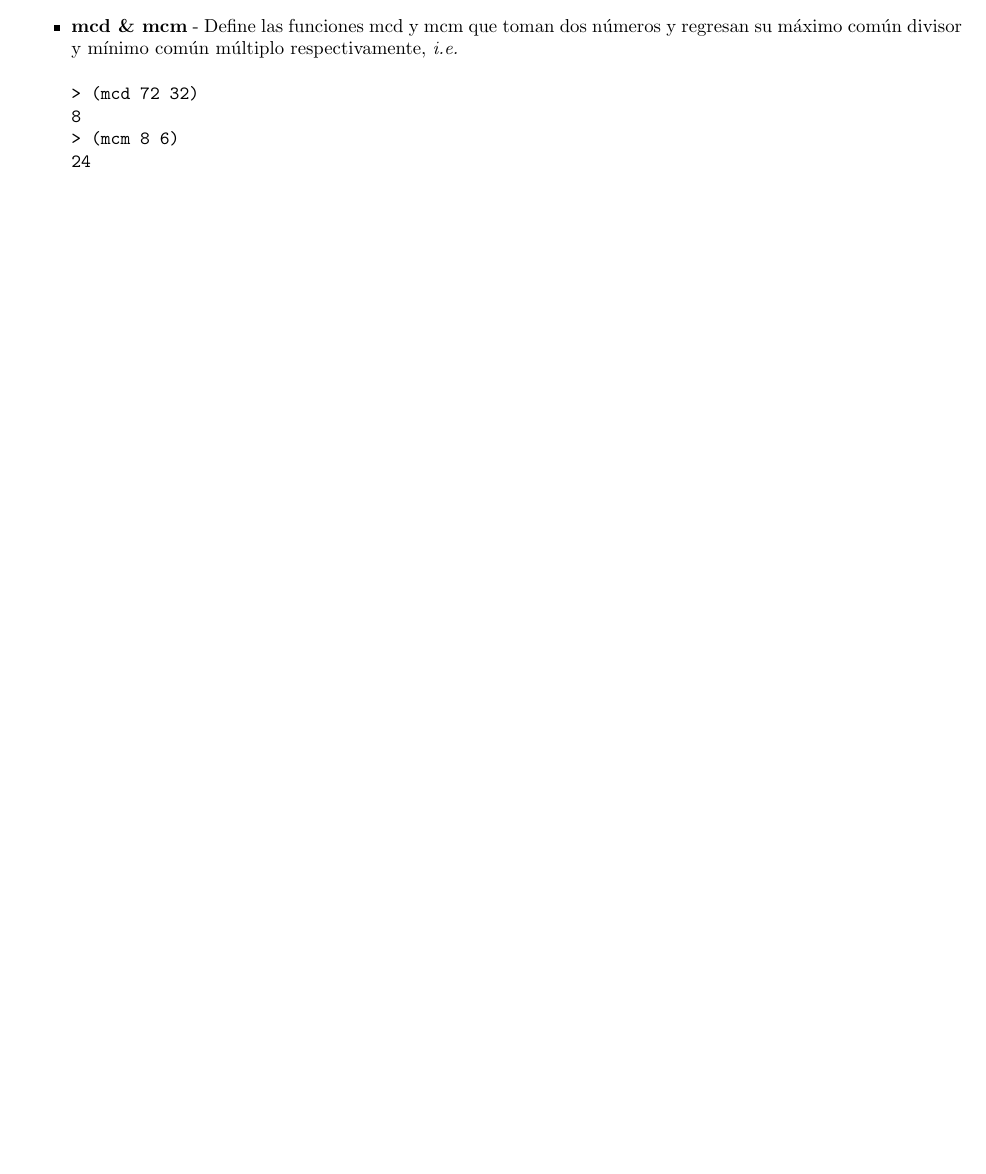
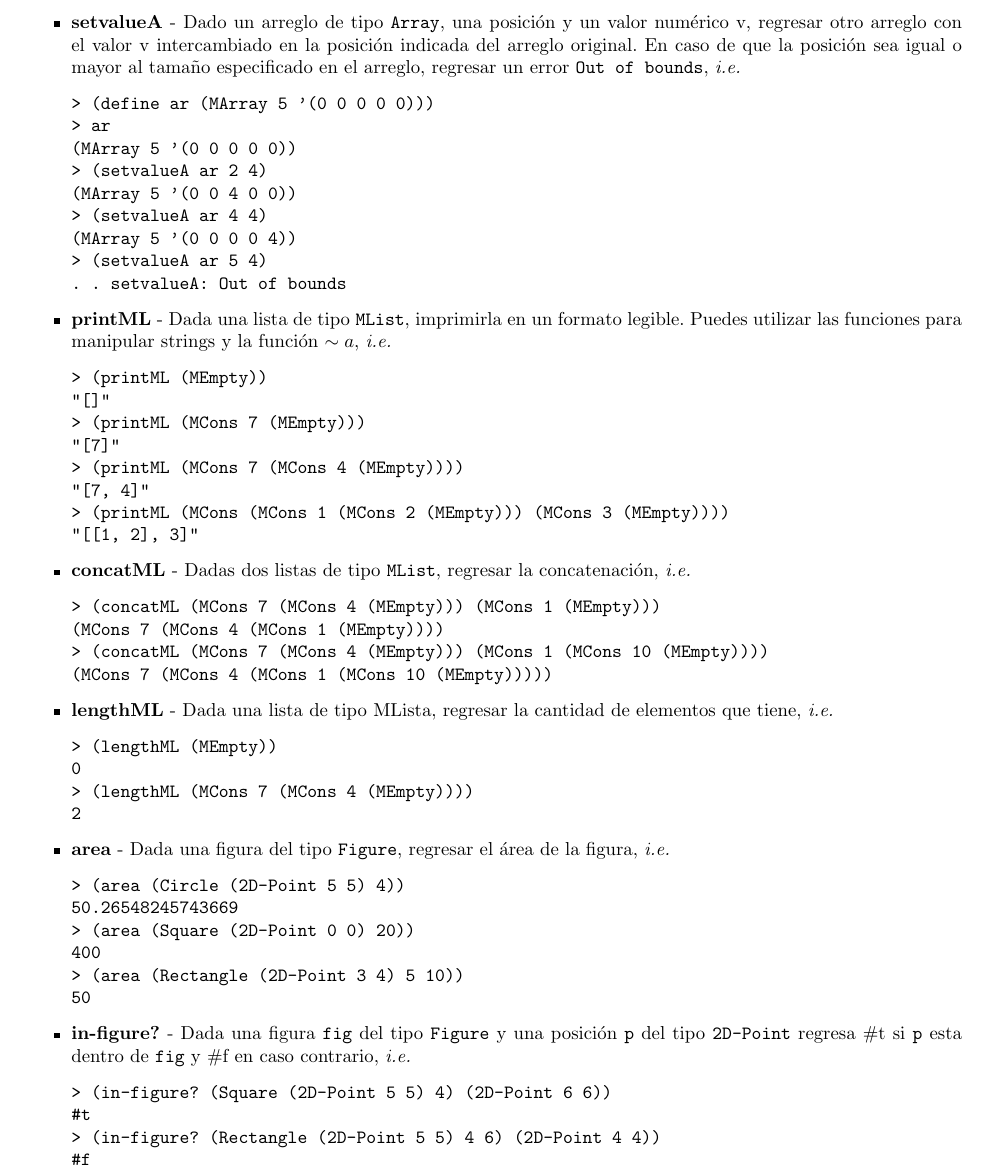
Before and after one commit to hectoregm/lenguajes, a LaTeX document (practica2/practica2.tex): part of the page before the commit and part of page 3 of 3 after it, cut at the place of the change, the shorter picture padded with empty space. Compiled offline with pdfLaTeX.

Commit message:
Added practice 2

```diff
--- a/practica2/practica2.tex
+++ b/practica2/practica2.tex
@@ -47,10 +46,7 @@ indicar un error.
 Cada ejercicio debe contar al menos con cinco pruebas.
 
 \section{Ejercicios}
-\textbf{Sección I.} Define las funciones que se te piden. Puedes crear y utilizar
-funciones auxiliares. No puedes utilizar funciones de Racket que
-resuelvan \textbf{directamente} los ejercicios.
+\textbf{Sección I. Tipos de datos recursivos y no recursivos} Define
+los siguientes tipos de datos que se te piden.
+
 \begin{itemize}
-\item $\textbf{mcd \& mcm}$ - Define las funciones mcd y mcm que
-  toman dos números y regresan su máximo común divisor y mínimo común
-  múltiplo respectivamente, \textit{i.e.}
@@ -57,5 +56 @@ resuelvan \textbf{directamente} los ejercicios.
 \begin{verbatim}
-> (mcd 72 32)
-8
-> (mcm 8 6)
-24
@@ -65,0 +69,4 @@ resuelvan \textbf{directamente} los ejercicios.
+> (MCons 1 (MCons 2 (MCons 3 (MEmpty))))
+(MCons 1 (MCons 2 (MCons 3 (MEmpty))))
+> (MCons 7 (MCons 4 (MCons 10 (MEmpty))))
+(MCons 7 (MCons 4 (MCons 10 (MEmpty))))
@@ -66,2 +131,73 @@ resuelvan \textbf{directamente} los ejercicios.
+\item $\textbf{setvalueA}$ - Dado un arreglo de tipo \texttt{Array},
+  una posición y un valor numérico v, regresar otro arreglo con el
+  valor v intercambiado en la posición indicada del arreglo original.
+  En caso de que la posición sea igual o mayor al tamaño especificado
+  en el arreglo, regresar un error \texttt{Out of bounds},
+  \textit{i.e.}
+\begin{verbatim}
+> (define ar (MArray 5 '(0 0 0 0 0)))
+> ar
+(MArray 5 '(0 0 0 0 0))
+> (setvalueA ar 2 4)
+(MArray 5 '(0 0 4 0 0))
+> (setvalueA ar 4 4)
+(MArray 5 ’(0 0 0 0 4))
+> (setvalueA ar 5 4)
+. . setvalueA: Out of bounds
+\end{verbatim}
+
+\item $\textbf{printML}$ - Dada una lista de tipo \texttt{MList},
+  imprimirla en un formato legible. Puedes utilizar las funciones para
+  manipular strings y la función \texttt{$\sim a$}, \textit{i.e.}
+\begin{verbatim}
+> (printML (MEmpty))
+"[]"
+> (printML (MCons 7 (MEmpty)))
+"[7]"
+> (printML (MCons 7 (MCons 4 (MEmpty))))
+"[7, 4]"
+> (printML (MCons (MCons 1 (MCons 2 (MEmpty))) (MCons 3 (MEmpty))))
+"[[1, 2], 3]"
+\end{verbatim}
+
+\item $\textbf{concatML}$ - Dadas dos listas de tipo \texttt{MList},
+  regresar la concatenación, \textit{i.e.}
+\begin{verbatim}
+> (concatML (MCons 7 (MCons 4 (MEmpty))) (MCons 1 (MEmpty)))
+(MCons 7 (MCons 4 (MCons 1 (MEmpty))))
+> (concatML (MCons 7 (MCons 4 (MEmpty))) (MCons 1 (MCons 10 (MEmpty))))
+(MCons 7 (MCons 4 (MCons 1 (MCons 10 (MEmpty)))))
+\end{verbatim}
+
+\item $\textbf{lengthML}$ - Dada una lista de tipo MLista, regresar la
+  cantidad de elementos que tiene, \textit{i.e.}
+\begin{verbatim}
+> (lengthML (MEmpty))
+0
+> (lengthML (MCons 7 (MCons 4 (MEmpty))))
+2
+\end{verbatim}
+
+\item $\textbf{area}$ - Dada una figura del tipo \texttt{Figure},
+  regresar el área de la figura, \textit{i.e.}
+\begin{verbatim}
+> (area (Circle (2D-Point 5 5) 4))
+50.26548245743669
+> (area (Square (2D-Point 0 0) 20))
+400
+> (area (Rectangle (2D-Point 3 4) 5 10))
+50
+\end{verbatim}
+
+\item $\textbf{in-figure?}$ - Dada una figura \texttt{fig} del tipo \texttt{Figure}
+  y una posición \texttt{p} del tipo \texttt{2D-Point} regresa \#t si \texttt{p} esta
+  dentro de \texttt{fig} y \#f en caso contrario, \textit{i.e.}
+\begin{verbatim}
+> (in-figure? (Square (2D-Point 5 5) 4) (2D-Point 6 6))
+#t
+> (in-figure? (Rectangle (2D-Point 5 5) 4 6) (2D-Point 4 4))
+#f
+\end{verbatim}
+
 \end{itemize}
 \end{document}
```
Also changed, not shown: practica2/practica2.tex (78 more changed lines).
